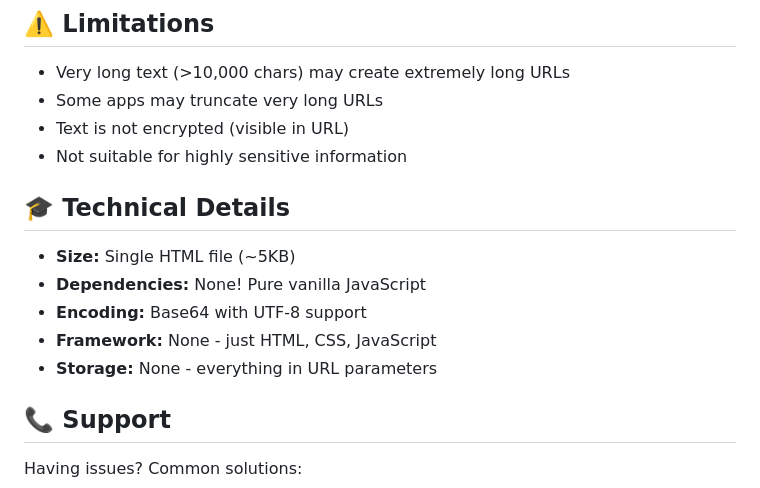
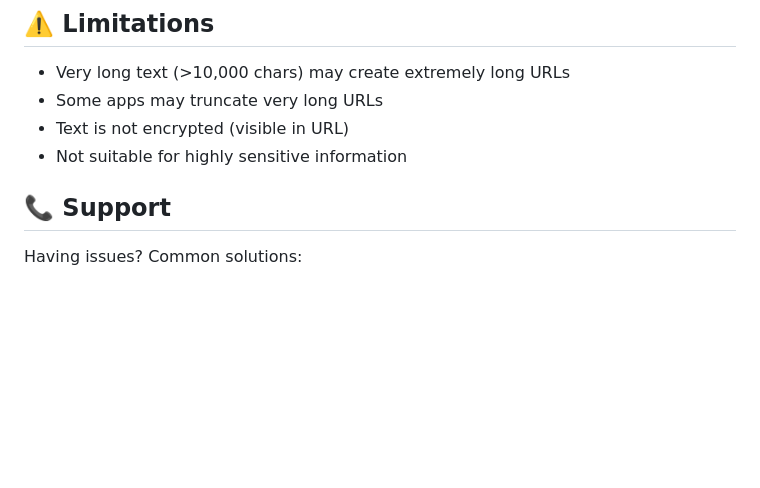
Before and after one commit to Novsochetra/shared-text-online, a Markdown page: README.md, the part around one of its changes. GitHub-like rendering; blank space fills up the shorter version.

```diff
--- a/README.md
+++ b/README.md
@@ -153,14 +107,6 @@ This is a simple standalone HTML file. Feel free to fork and customize:
 - Some apps may truncate very long URLs
 - Text is not encrypted (visible in URL)
 - Not suitable for highly sensitive information
-
-## 🎓 Technical Details
-
-- **Size:** Single HTML file (~5KB)
-- **Dependencies:** None! Pure vanilla JavaScript
-- **Encoding:** Base64 with UTF-8 support
-- **Framework:** None - just HTML, CSS, JavaScript
-- **Storage:** None - everything in URL parameters
 
 ## 📞 Support
 
```
Also changed, not shown: other parts of README.md (+0 -46 lines).
